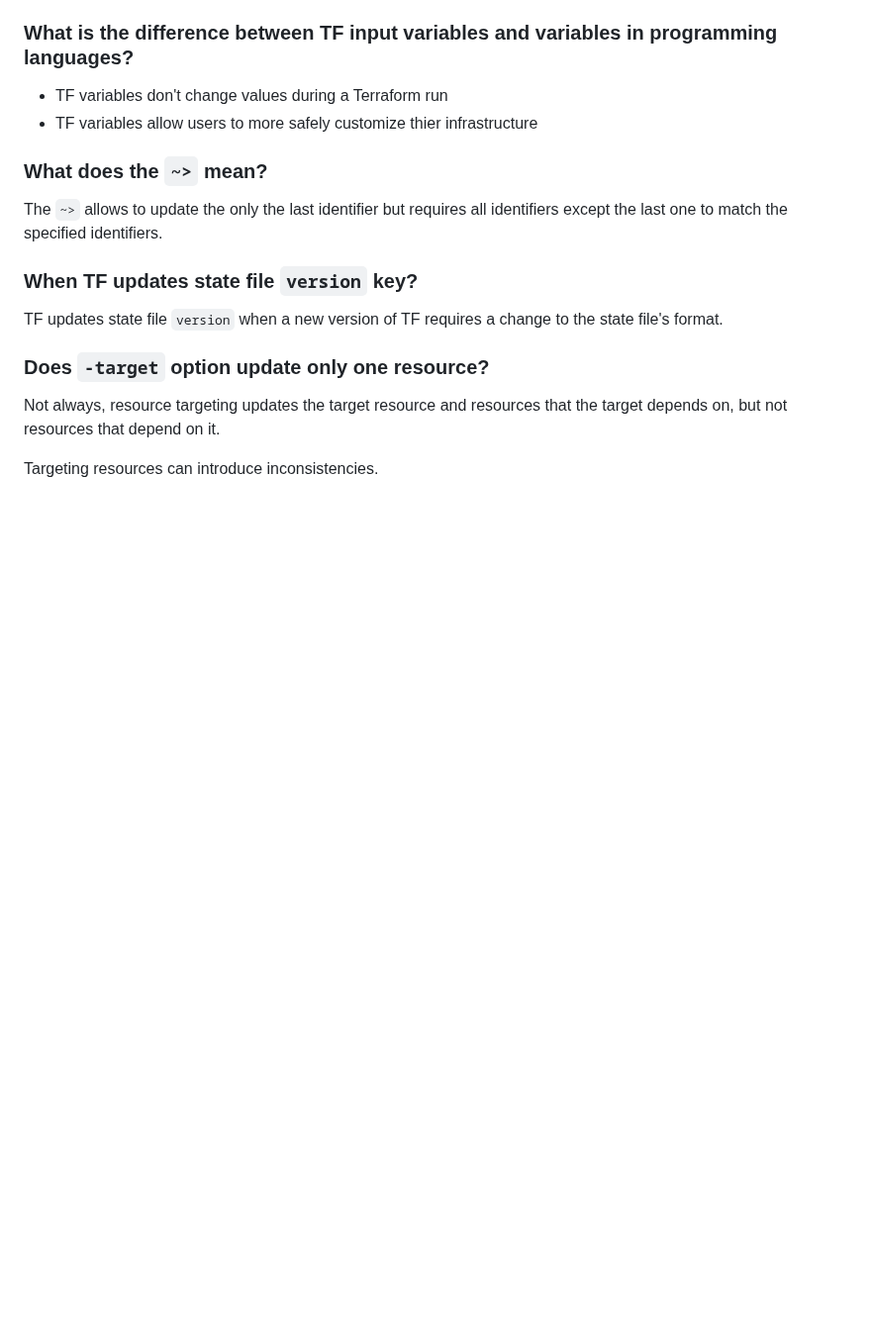
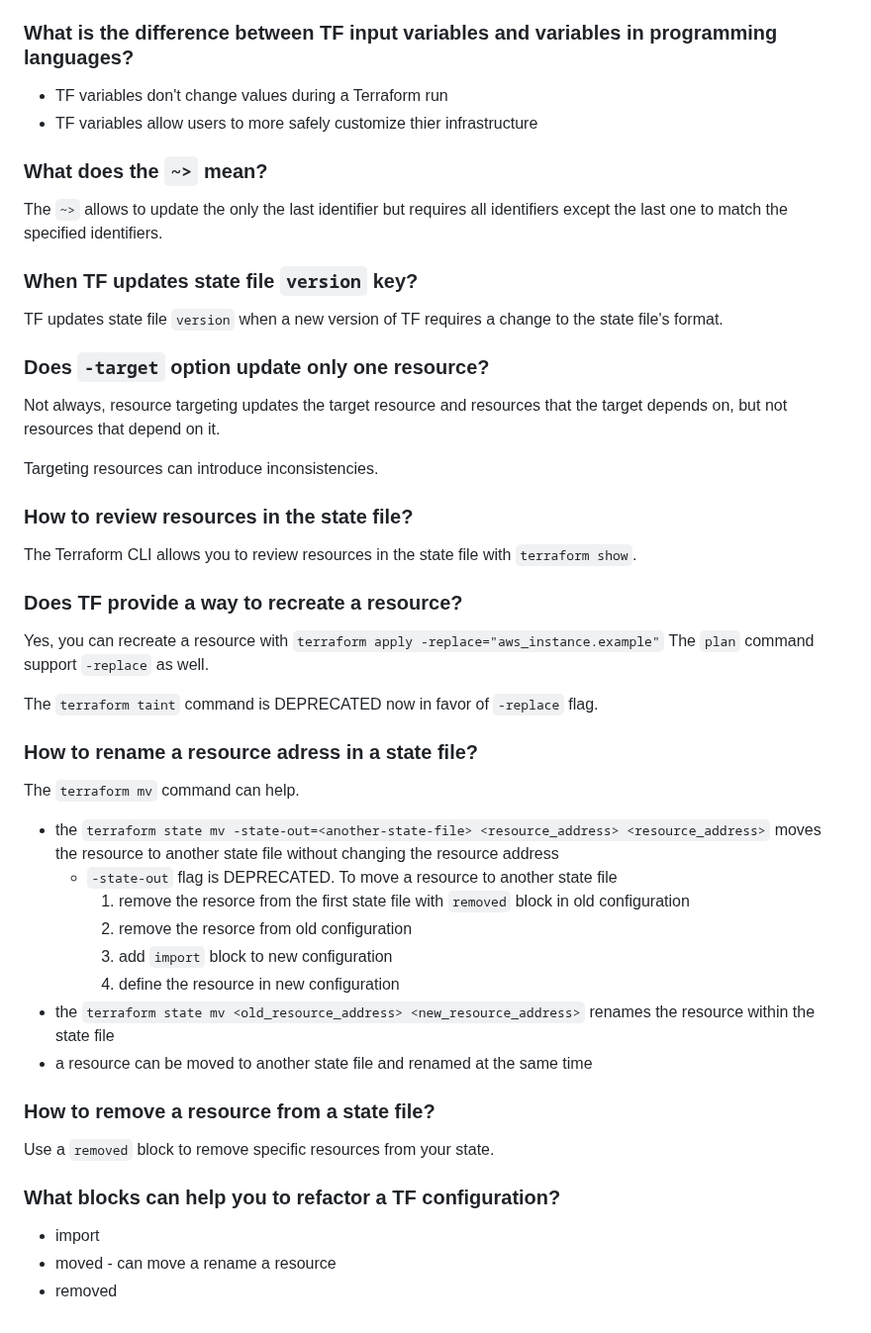
Before and after one commit to mikalai-hryb/notes, a Markdown page: terraform.md, the part around the change. Shown at 99% size. GitHub-like rendering; blank space fills up the shorter version.

Commit message:
update terraform with CLI: Manage resource state tutorial

```diff
--- a/terraform.md
+++ b/terraform.md
@@ -542,3 +542,37 @@ TF updates state file `version` when a new version of TF requires a change to th
 Not always, resource targeting updates the target resource and resources that the target depends on, but not resources that depend on it.
 
 Targeting resources can introduce inconsistencies.
+
+### How to review resources in the state file?
+
+The Terraform CLI allows you to review resources in the state file with `terraform show`.
+
+### Does TF provide a way to recreate a resource?
+
+Yes, you can recreate a resource with `terraform apply -replace="aws_instance.example"`
+The `plan` command support `-replace` as well.
+
+The `terraform taint` command is DEPRECATED now in favor of `-replace` flag.
+
+### How to rename a resource adress in a state file?
+
+The `terraform mv` command can help.
+
+* the `terraform state mv -state-out=<another-state-file> <resource_address> <resource_address>` moves the resource to another state file without changing the resource address
+  * `-state-out` flag is DEPRECATED. To move a resource to another state file
+    1. remove the resorce from the first state file with `removed` block in old configuration
+    2. remove the resorce from old configuration
+    3. add `import` block to new configuration
+    4. define the resource in new configuration
+* the `terraform state mv <old_resource_address> <new_resource_address>` renames the resource within the state file
+* a resource can be moved to another state file and renamed at the same time
+
+### How to remove a resource from a state file?
+
+Use a `removed` block to remove specific resources from your state.
+
+### What blocks can help you to refactor a TF configuration?
+
+* import
+* moved - can move a rename a resource
+* removed
```
